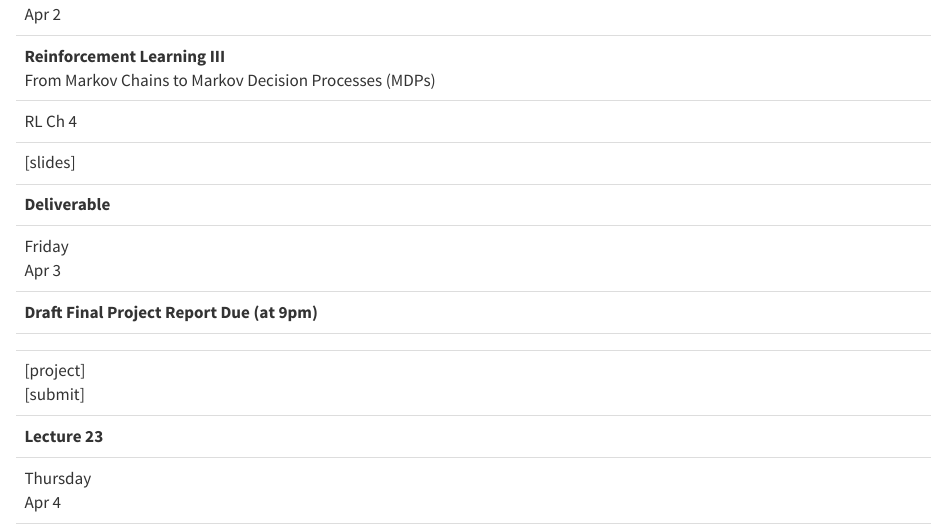
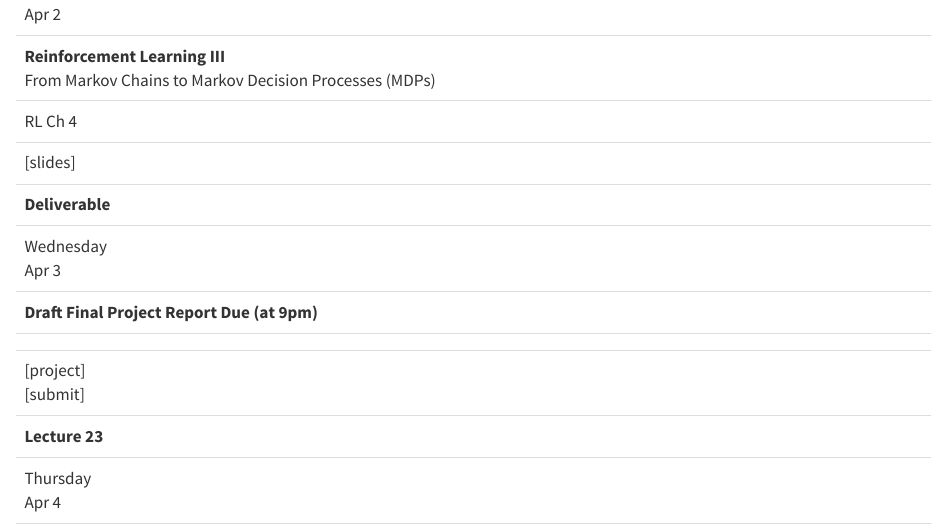
Before and after one commit to kylebradbury/ids705_2024, a Quarto document (schedule.qmd): the page in a window 1100 px wide, from 8380 px down. Rendered offline with R 4.5, knitr and Pandoc in place of Quarto, with nearby package versions.

Commit message:
fixed schedule typo

```diff
--- a/schedule.qmd
+++ b/schedule.qmd
@@ -473,7 +473,7 @@ The schedule below is a guide to what we will be covering throughout the semeste
 
   <tr class="table-warning">
     <td><b>Deliverable</b></td>
-    <td class="date">Friday <br> Apr 3 </td>
+    <td class="date">Wednesday <br> Apr 3 </td>
     <td><b>Draft Final Project Report Due (at 9pm)</b></td>
     <td></td>
     <td>
```
Also changed, not shown: docs/search.json, 1 other file.
